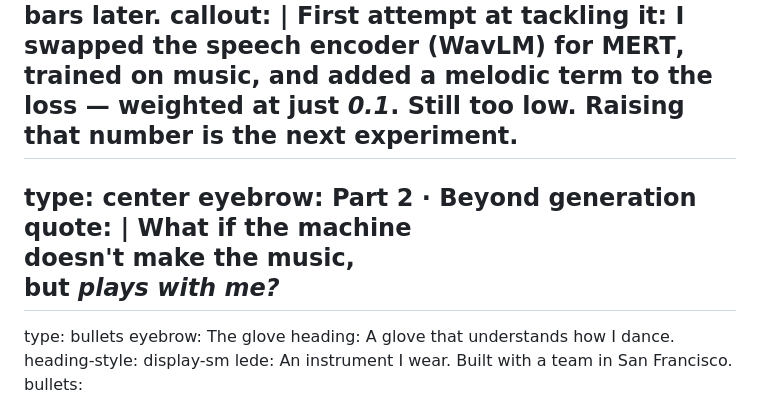
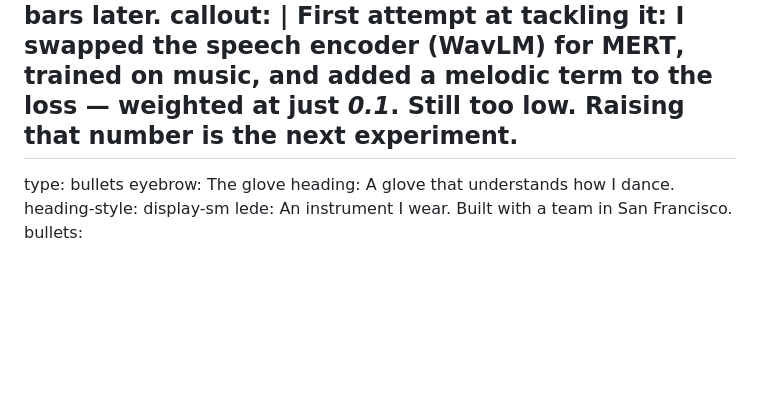
Before and after one commit to bia/heartmula-talk, a Markdown page: slides.md, the part around the change. Rendered like a GitHub page; blank space fills up the shorter version.

Commit message:
content: remove Part 2 intro slide (en + pt)
Co-Authored-By: Claude Opus 5.5 <noreply@anthropic.com>
Claude-Session: https://claude.ai/code/session_01QeJA2VrYZTK3zoKZfUcvFr

```diff
--- a/slides.md
+++ b/slides.md
@@ -543,11 +543,6 @@ callout: |
   <strong>MERT</strong>, trained on music, and added a <strong>melodic term</strong>
   to the loss — weighted at just <em>0.1</em>. Still too low. Raising that number is the next experiment.
 ---
-type: center
-eyebrow: Part 2 · Beyond generation
-quote: |
-  What if the machine<br />doesn't make the music,<br />but <em>plays with me?</em>
----
 type: bullets
 eyebrow: The glove
 heading: A glove that understands how I&nbsp;dance.
```
Also changed, not shown: slides.pt-BR.md (+0 -5 lines).
